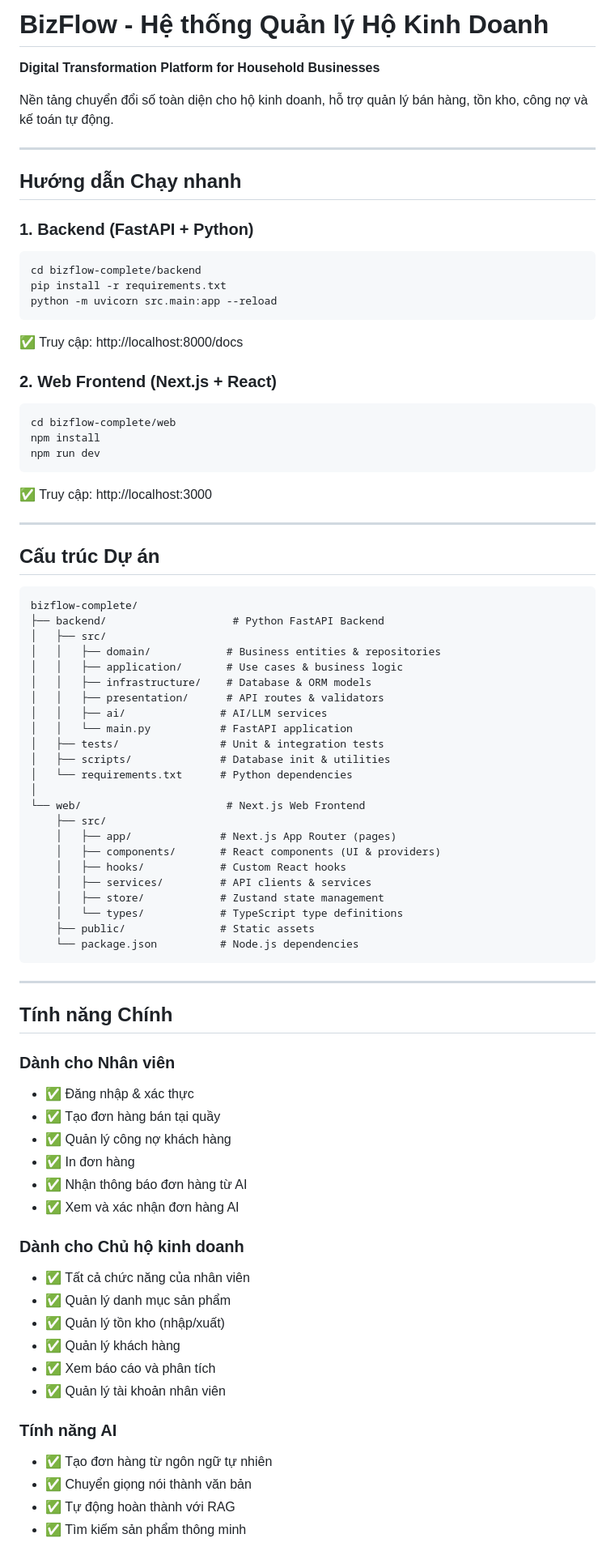
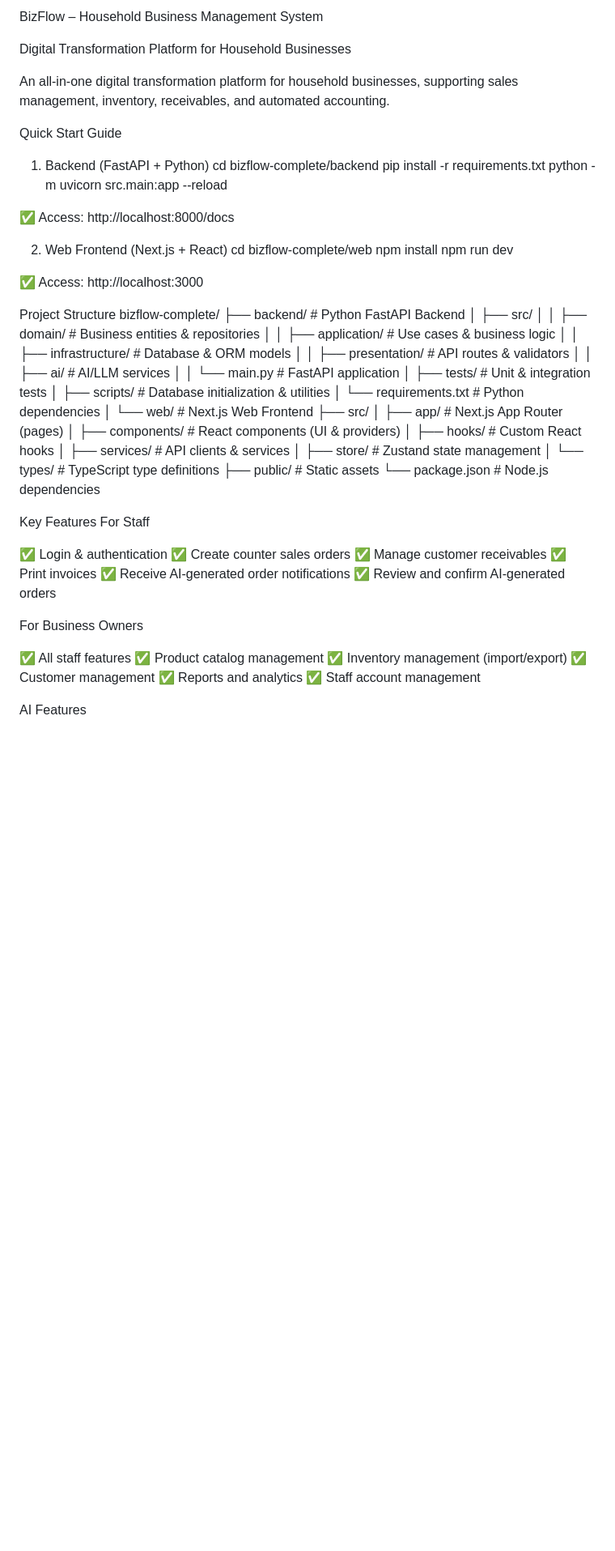
Before and after one commit to nhanzza/CNPM, a Markdown page: README.md, the part around one of its changes. Shown at 81% size. Rendered like a GitHub page; blank space fills up the shorter version.

````diff
--- a/README.md
+++ b/README.md
@@ -1,34 +1,27 @@
-# BizFlow - Hệ thống Quản lý Hộ Kinh Doanh
+BizFlow – Household Business Management System
 
-**Digital Transformation Platform for Household Businesses**
+Digital Transformation Platform for Household Businesses
 
-Nền tảng chuyển đổi số toàn diện cho hộ kinh doanh, hỗ trợ quản lý bán hàng, tồn kho, công nợ và kế toán tự động.
+An all-in-one digital transformation platform for household businesses, supporting sales management, inventory, receivables, and automated accounting.
 
----
-
-## Hướng dẫn Chạy nhanh
-
-### 1. Backend (FastAPI + Python)
-```bash
+Quick Start Guide
+1. Backend (FastAPI + Python)
 cd bizflow-complete/backend
 pip install -r requirements.txt
 python -m uvicorn src.main:app --reload
-```
-✅ Truy cập: http://localhost:8000/docs
 
-### 2. Web Frontend (Next.js + React)
-```bash
+
+✅ Access: http://localhost:8000/docs
+
+2. Web Frontend (Next.js + React)
 cd bizflow-complete/web
 npm install
 npm run dev
-```
-✅ Truy cập: http://localhost:3000
 
----
 
-## Cấu trúc Dự án
+✅ Access: http://localhost:3000
 
-```
+Project Structure
 bizflow-complete/
 ├── backend/                    # Python FastAPI Backend
 │   ├── src/
@@ -39,7 +32,7 @@ bizflow-complete/
 │   │   ├── ai/               # AI/LLM services
 │   │   └── main.py           # FastAPI application
 │   ├── tests/                # Unit & integration tests
-│   ├── scripts/              # Database init & utilities
+│   ├── scripts/              # Database initialization & utilities
 │   └── requirements.txt      # Python dependencies
 │
 └── web/                       # Next.js Web Frontend
@@ -52,31 +45,25 @@ bizflow-complete/
     │   └── types/            # TypeScript type definitions
     ├── public/               # Static assets
     └── package.json          # Node.js dependencies
-```
 
----
+Key Features
+For Staff
 
-## Tính năng Chính
+✅ Login & authentication
+✅ Create counter sales orders
+✅ Manage customer receivables
+✅ Print invoices
+✅ Receive AI-generated order notifications
+✅ Review and confirm AI-generated orders
 
-### Dành cho Nhân viên
-- ✅ Đăng nhập & xác thực
-- ✅ Tạo đơn hàng bán tại quầy
-- ✅ Quản lý công nợ khách hàng
-- ✅ In đơn hàng
-- ✅ Nhận thông báo đơn hàng từ AI
-- ✅ Xem và xác nhận đơn hàng AI
+For Business Owners
 
-### Dành cho Chủ hộ kinh doanh
-- ✅ Tất cả chức năng của nhân viên
-- ✅ Quản lý danh mục sản phẩm
-- ✅ Quản lý tồn kho (nhập/xuất)
-- ✅ Quản lý khách hàng
-- ✅ Xem báo cáo và phân tích
-- ✅ Quản lý tài khoản nhân viên
+✅ All staff features
+✅ Product catalog management
+✅ Inventory management (import/export)
+✅ Customer management
+✅ Reports and analytics
+✅ Staff account management
 
-### Tính năng AI
-- ✅ Tạo đơn hàng từ ngôn ngữ tự nhiên
-- ✅ Chuyển giọng nói thành văn bản
-- ✅ Tự động hoàn thành với RAG
-- ✅ Tìm kiếm sản phẩm thông minh
+AI Features
 
````
Also changed, not shown: other parts of README.md (+72 -55 lines).
